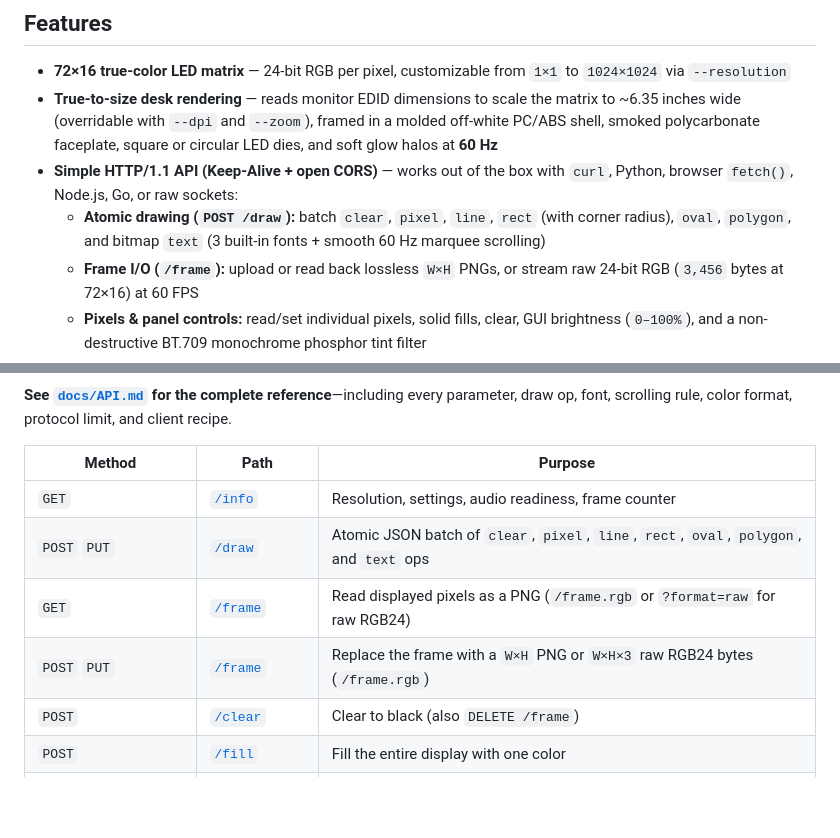
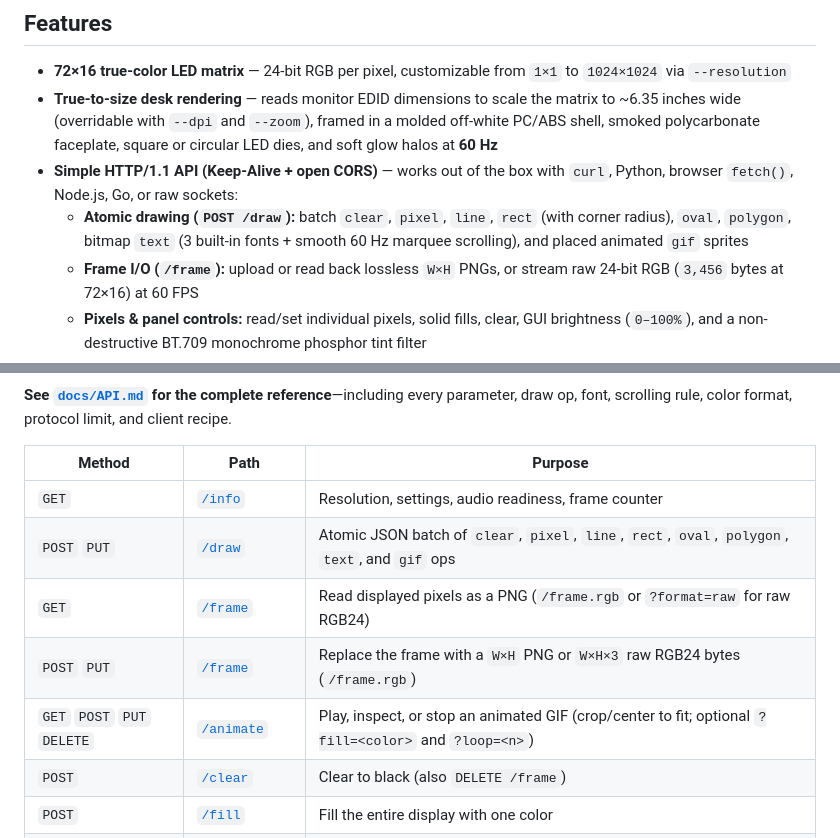
Before and after one commit to sspencer/markee, a Markdown page: README.md, 2 parts joined by grey strips. GitHub-like rendering; blank space fills up the shorter version.

Commit message:
animated gifs

```diff
--- a/README.md
+++ b/README.md
@@ -17,7 +17,7 @@ It is an independent hobby project, not a BUSY Bar emulator. Its HTTP API is int
 - **72×16 true-color LED matrix** — 24-bit RGB per pixel, customizable from `1×1` to `1024×1024` via `--resolution`
 - **True-to-size desk rendering** — reads monitor EDID dimensions to scale the matrix to ~6.35 inches wide (overridable with `--dpi` and `--zoom`), framed in a molded off-white PC/ABS shell, smoked polycarbonate faceplate, square or circular LED dies, and soft glow halos at **60 Hz**
 - **Simple HTTP/1.1 API (Keep-Alive + open CORS)** — works out of the box with `curl`, Python, browser `fetch()`, Node.js, Go, or raw sockets:
-  - **Atomic drawing (`POST /draw`):** batch `clear`, `pixel`, `line`, `rect` (with corner radius), `oval`, `polygon`, and bitmap `text` (3 built-in fonts + smooth 60 Hz marquee scrolling)
+  - **Atomic drawing (`POST /draw`):** batch `clear`, `pixel`, `line`, `rect` (with corner radius), `oval`, `polygon`, bitmap `text` (3 built-in fonts + smooth 60 Hz marquee scrolling), and placed animated `gif` sprites
   - **Frame I/O (`/frame`):** upload or read back lossless `W×H` PNGs, or stream raw 24-bit RGB (`3,456` bytes at 72×16) at 60 FPS
   - **Pixels & panel controls:** read/set individual pixels, solid fills, clear, GUI brightness (`0–100%`), and a non-destructive BT.709 monochrome phosphor tint filter
 - **Built-in gentle alert sounds (`/alert`)** — 3 procedurally synthesized, non-startling chimes (`ding`, `chime`, `bell`) with volume control and overlapping playback; zero external audio files required
@@ -140,9 +140,10 @@ Available when running in GUI mode:
 | Method | Path | Purpose |
 |---|---|---|
 | `GET` | [`/info`](docs/API.md#get-info) | Resolution, settings, audio readiness, frame counter |
-| `POST` `PUT` | [`/draw`](docs/API.md#post-draw) | Atomic JSON batch of `clear`, `pixel`, `line`, `rect`, `oval`, `polygon`, and `text` ops |
+| `POST` `PUT` | [`/draw`](docs/API.md#post-draw) | Atomic JSON batch of `clear`, `pixel`, `line`, `rect`, `oval`, `polygon`, `text`, and `gif` ops |
 | `GET` | [`/frame`](docs/API.md#get-frame) | Read displayed pixels as a PNG (`/frame.rgb` or `?format=raw` for raw RGB24) |
 | `POST` `PUT` | [`/frame`](docs/API.md#post-frame) | Replace the frame with a `W×H` PNG or `W×H×3` raw RGB24 bytes (`/frame.rgb`) |
+| `GET` `POST` `PUT` `DELETE` | [`/animate`](docs/API.md#animated-gifs) | Play, inspect, or stop an animated GIF (crop/center to fit; optional `?fill=<color>` and `?loop=<n>`) |
 | `POST` | [`/clear`](docs/API.md#delete-frame-post-clear) | Clear to black (also `DELETE /frame`) |
 | `POST` | [`/fill`](docs/API.md#post-fill) | Fill the entire display with one color |
 | `GET` `POST` `PUT` | [`/pixel`](docs/API.md#pixels) | Read or set a single pixel |
```
Also changed, not shown: docs/API.md (+95 -0 lines), examples/cat_and_dog-72x16.gif (added), examples/cat_chase-72x16.gif (added), examples/globe-16x16.gif (added), 11 other files.
